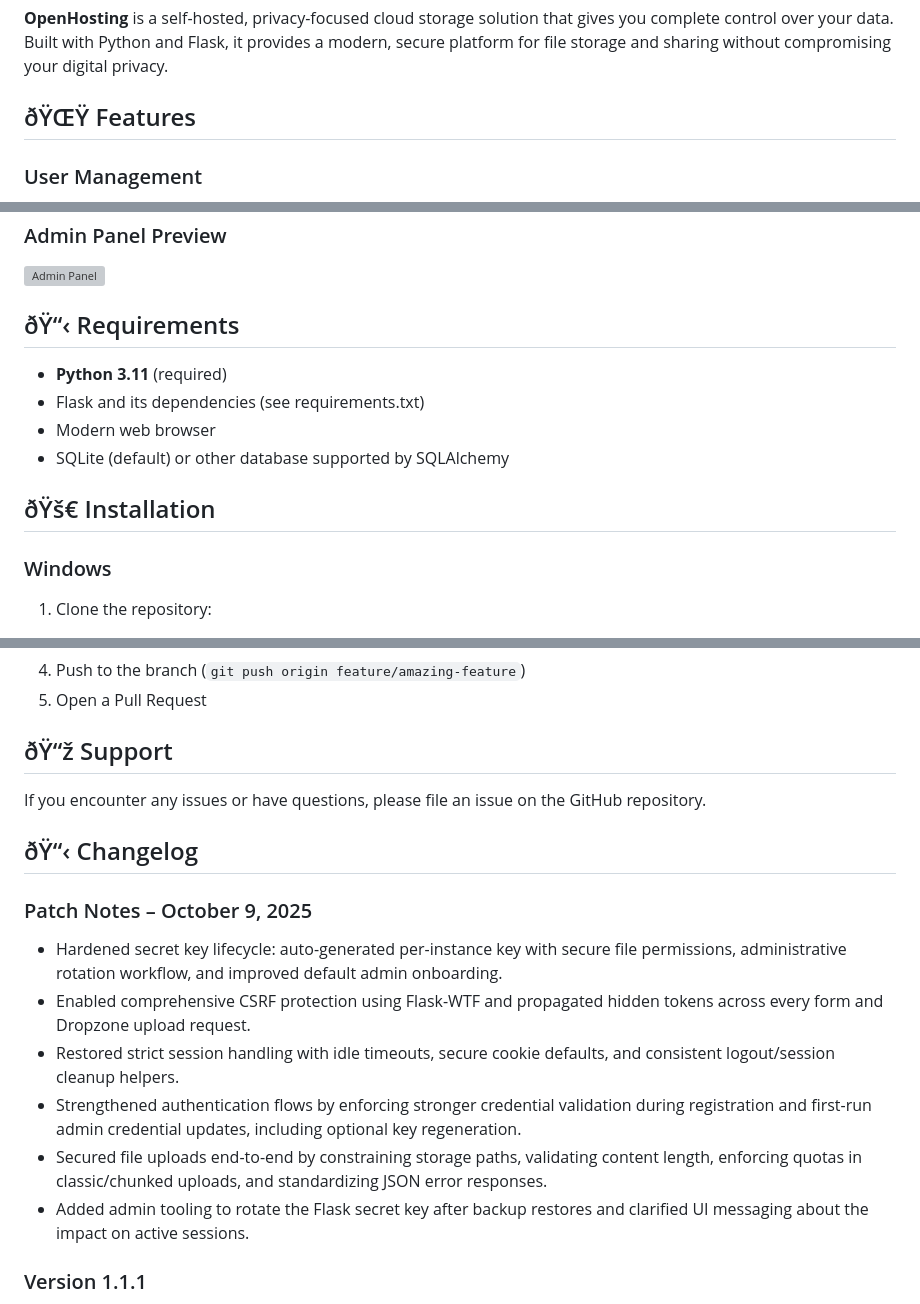
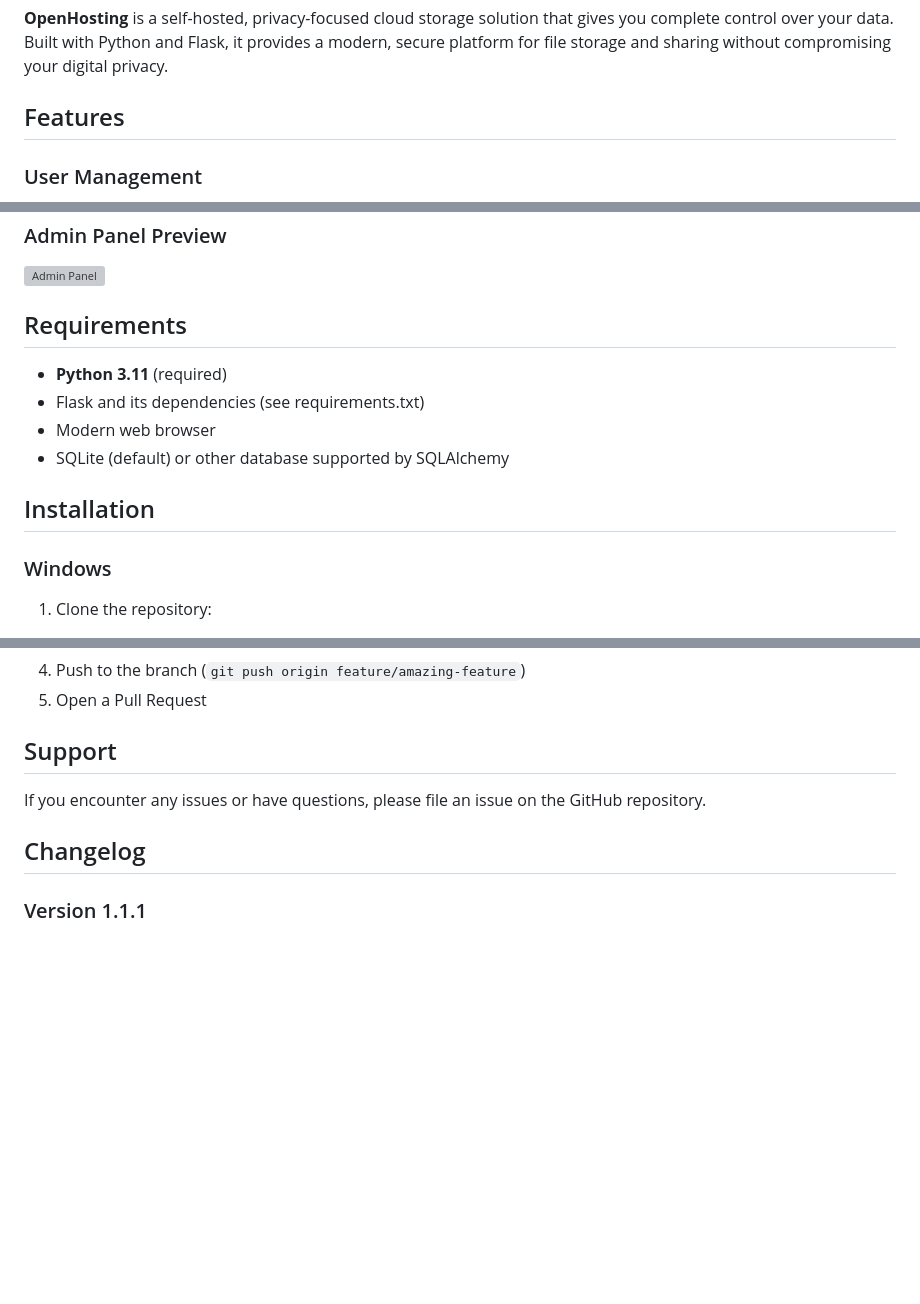
Before and after one commit to SpaceMonkey1347/openhosting, a Markdown page: README.md, 3 parts joined by grey strips. GitHub-like rendering; blank space fills up the shorter version; grey boxes are pictures that could not be loaded.

```diff
--- a/README.md
+++ b/README.md
@@ -4,7 +4,7 @@
 
 **OpenHosting** is a self-hosted, privacy-focused cloud storage solution that gives you complete control over your data. Built with Python and Flask, it provides a modern, secure platform for file storage and sharing without compromising your digital privacy.
 
-## ðŸŒŸ Features
+## Features
 
 ### User Management
 - **User Registration**: Allow users to create accounts with customizable storage limits
@@ -54,14 +54,14 @@
 ### Admin Panel Preview
 ![Admin Panel](https://media.discordapp.net/attachments/1186020574238081035/1349124709903503380/image.png?ex=67d1f5cc&is=67d0a44c&hm=6b5ca716870fb37038b81cdf445aacd7acc86b20d2694e08018a9ee6577d1c3d&=&format=webp&quality=lossless&width=3380&height=1151)
 
-## ðŸ“‹ Requirements
+## Requirements
 
 - **Python 3.11** (required)
 - Flask and its dependencies (see requirements.txt)
 - Modern web browser
 - SQLite (default) or other database supported by SQLAlchemy
 
-## ðŸš€ Installation
+## Installation
 
 ### Windows
 
@@ -171,19 +171,12 @@ Contributions are welcome! Please feel free to submit a Pull Request.
 4. Push to the branch (`git push origin feature/amazing-feature`)
 5. Open a Pull Request
 
-## ðŸ“ž Support
+## Support
 
 If you encounter any issues or have questions, please file an issue on the GitHub repository.
 
-## ðŸ“‹ Changelog
+## Changelog
 
-### Patch Notes – October 9, 2025
-- Hardened secret key lifecycle: auto-generated per-instance key with secure file permissions, administrative rotation workflow, and improved default admin onboarding.
-- Enabled comprehensive CSRF protection using Flask-WTF and propagated hidden tokens across every form and Dropzone upload request.
-- Restored strict session handling with idle timeouts, secure cookie defaults, and consistent logout/session cleanup helpers.
-- Strengthened authentication flows by enforcing stronger credential validation during registration and first-run admin credential updates, including optional key regeneration.
-- Secured file uploads end-to-end by constraining storage paths, validating content length, enforcing quotas in classic/chunked uploads, and standardizing JSON error responses.
-- Added admin tooling to rotate the Flask secret key after backup restores and clarified UI messaging about the impact on active sessions.
 
 ### Version 1.1.1
 - Implemented UUIDs as primary keys for all database models
```
Also changed, not shown: other parts of README.md (+5 -5 lines).
